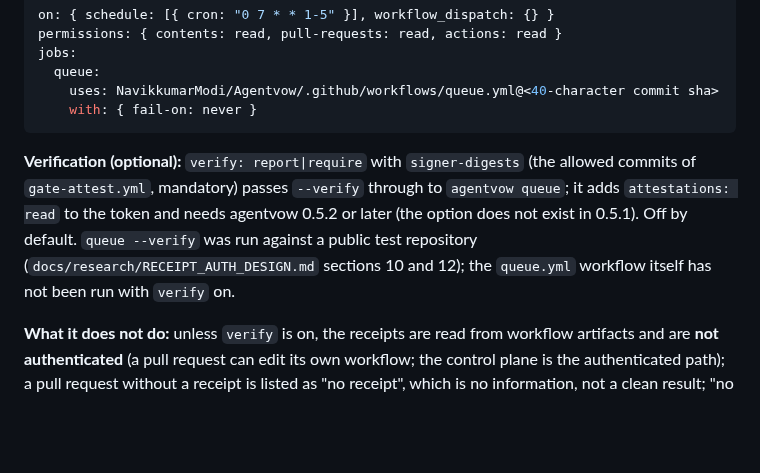
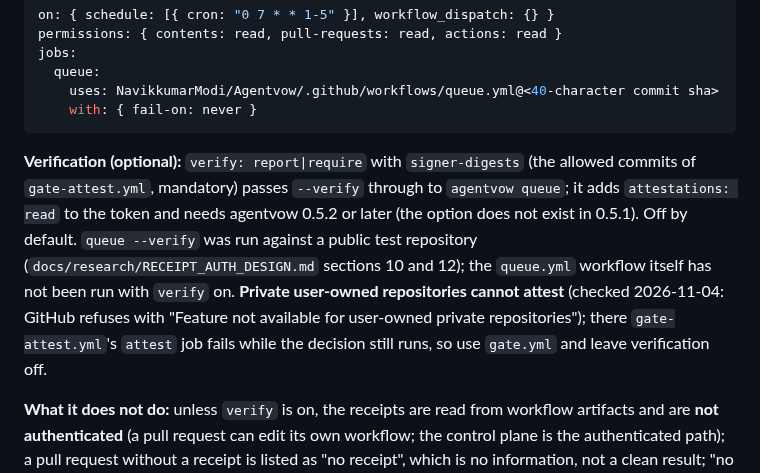
Before and after one commit to NavikkumarModi/Agentvow, a Markdown page: docs/GATE_WORKFLOW.md, the part around the change. Drawn GitHub-style; blank space fills up the shorter version.

````diff
--- a/docs/GATE_WORKFLOW.md
+++ b/docs/GATE_WORKFLOW.md
@@ -58,7 +58,7 @@ jobs:
     uses: NavikkumarModi/Agentvow/.github/workflows/queue.yml@<40-character commit sha>
     with: { fail-on: never }
 ```
-**Verification (optional):** `verify: report|require` with `signer-digests` (the allowed commits of `gate-attest.yml`, mandatory) passes `--verify` through to `agentvow queue`; it adds `attestations: read` to the token and needs agentvow 0.5.2 or later (the option does not exist in 0.5.1). Off by default. `queue --verify` was run against a public test repository (`docs/research/RECEIPT_AUTH_DESIGN.md` sections 10 and 12); the `queue.yml` workflow itself has not been run with `verify` on.
+**Verification (optional):** `verify: report|require` with `signer-digests` (the allowed commits of `gate-attest.yml`, mandatory) passes `--verify` through to `agentvow queue`; it adds `attestations: read` to the token and needs agentvow 0.5.2 or later (the option does not exist in 0.5.1). Off by default. `queue --verify` was run against a public test repository (`docs/research/RECEIPT_AUTH_DESIGN.md` sections 10 and 12); the `queue.yml` workflow itself has not been run with `verify` on. **Private user-owned repositories cannot attest** (checked 2026-11-04: GitHub refuses with "Feature not available for user-owned private repositories"); there `gate-attest.yml`'s `attest` job fails while the decision still runs, so use `gate.yml` and leave verification off.
 
 **What it does not do:** unless `verify` is on, the receipts are read from workflow artifacts and are **not authenticated** (a pull request can edit its own workflow; the control plane is the authenticated path); a pull request without a receipt is listed as "no receipt", which is no information, not a clean result; "no flag raised" is not a safety statement. **Checked:** 8 static tests (`tests/test_queue_workflow.py`: read-only permissions, no checkout, schedule or manual dispatch only, inputs only through environment variables, pinned actions, isolated Python, policy failure modes) and the job's own shell step run locally against GitHub for a missing policy (default) and an unparseable one (fails). **Not run:** on GitHub Actions, and against a repository with open gated pull requests.
 
````
Also changed, not shown: docs/research/RECEIPT_AUTH_DESIGN.md (+3 -0 lines).
